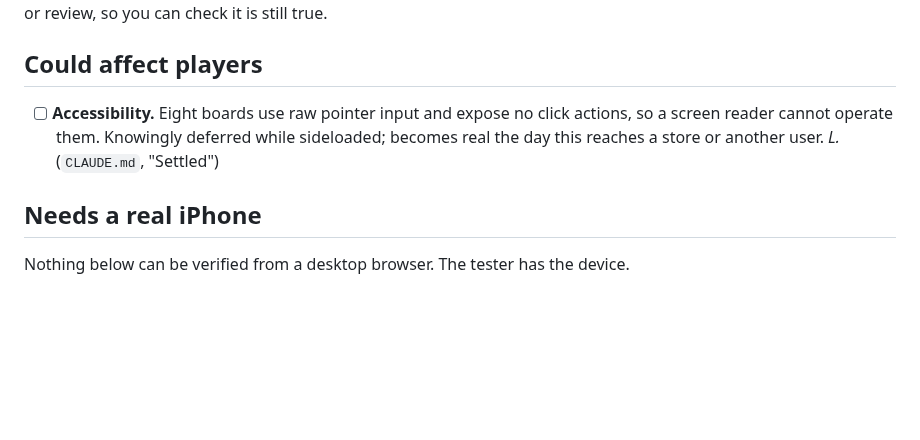
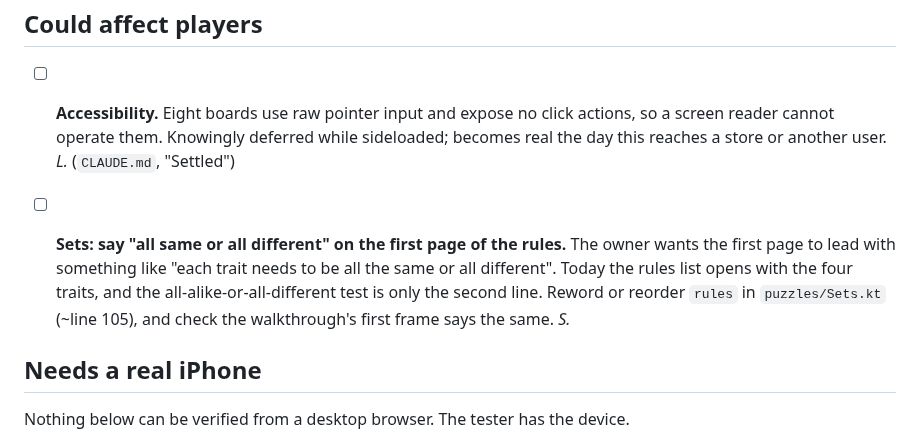
Before and after one commit to joebywan/daybook, a Markdown page: docs/TODO.md, the part around the change. Drawn GitHub-style; blank space fills up the shorter version.

Commit message:
TODO: Sets rules first page should say all same or all different

```diff
--- a/docs/TODO.md
+++ b/docs/TODO.md
@@ -18,6 +18,12 @@ from a measurement or review, so you can check it is still true.
 - [ ] **Accessibility.** Eight boards use raw pointer input and expose no click actions, so a screen reader
   cannot operate them. Knowingly deferred while sideloaded; becomes real the day this reaches a store
   or another user. *L.* (`CLAUDE.md`, "Settled")
+
+- [ ] **Sets: say "all same or all different" on the first page of the rules.** The owner wants the first
+  page to lead with something like "each trait needs to be all the same or all different". Today the
+  rules list opens with the four traits, and the all-alike-or-all-different test is only the second
+  line. Reword or reorder `rules` in `puzzles/Sets.kt` (~line 105), and check the walkthrough's first
+  frame says the same. *S.*
 
 ## Needs a real iPhone
 
```
